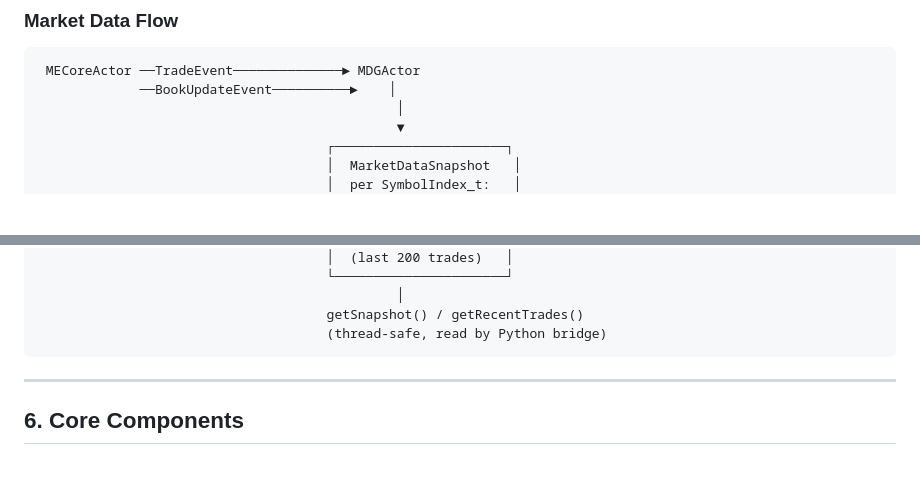
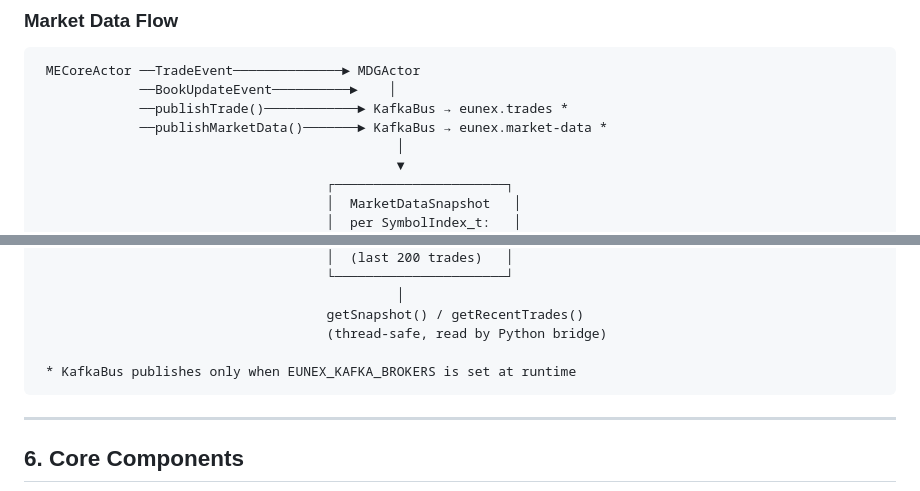
Before and after one commit to Bonum/EuNEx, a Markdown page: docs/developers-guide.md, 2 parts joined by grey strips. Rendered like a GitHub page; blank space fills up the shorter version.

````diff
--- a/docs/developers-guide.md
+++ b/docs/developers-guide.md
@@ -267,6 +290,8 @@ EuNEx components are named to match Euronext Optiq production terminology:
 ```
  MECoreActor ──TradeEvent──────────────► MDGActor
              ──BookUpdateEvent──────────►    │
+             ──publishTrade()────────────► KafkaBus → eunex.trades *
+             ──publishMarketData()───────► KafkaBus → eunex.market-data *
                                               │
                                               ▼
                                      ┌──────────────────────┐
@@ -287,6 +312,8 @@ EuNEx components are named to match Euronext Optiq production terminology:
                                               │
                                      getSnapshot() / getRecentTrades()
                                      (thread-safe, read by Python bridge)
+
+ * KafkaBus publishes only when EUNEX_KAFKA_BROKERS is set at runtime
 ```
 
 ---
````
Also changed, not shown: other parts of docs/developers-guide.md (+29 -6 lines).
